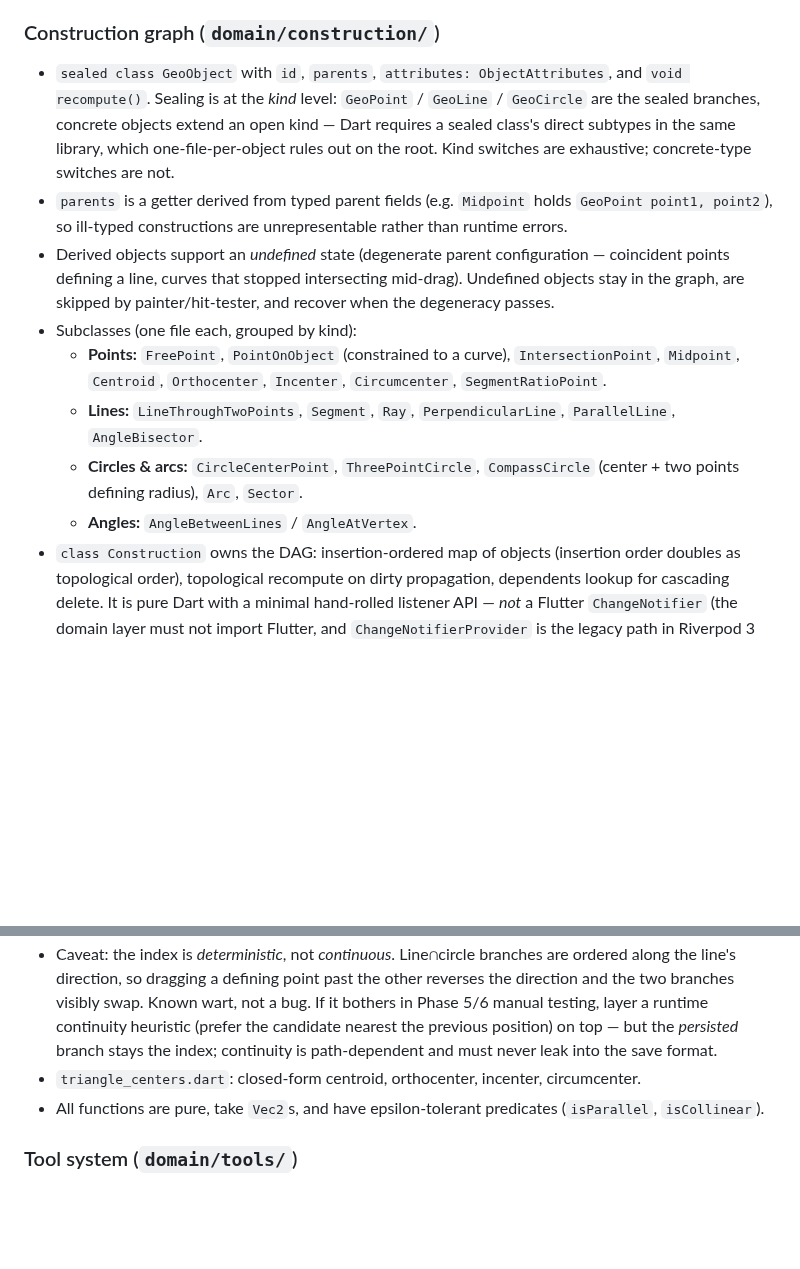
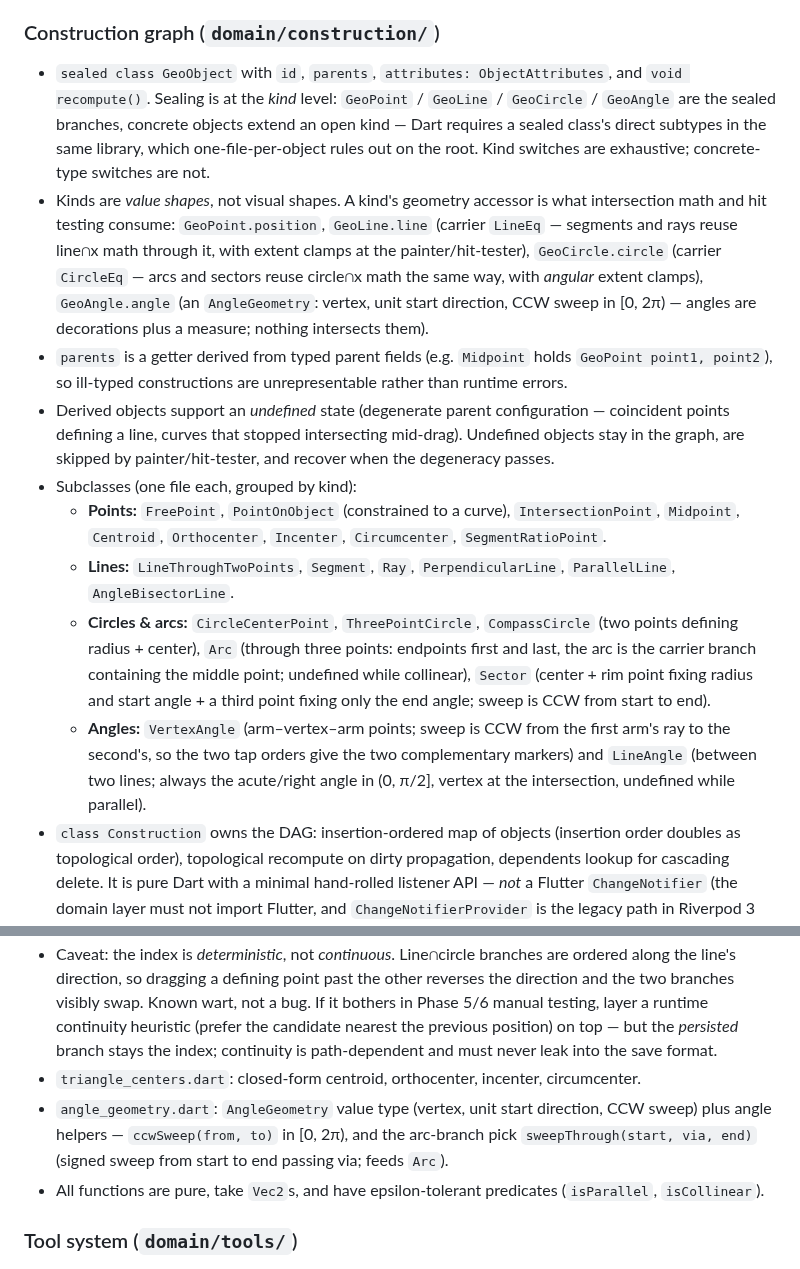
Before and after one commit to steveSuave/regula, a Markdown page: docs/PLAN.md, 2 parts joined by grey strips. Drawn GitHub-style; blank space fills up the shorter version.

Commit message:
Phase 6: PLAN — GeoAngle kind, arc/sector carrier story, angle object conventions
Co-Authored-By: Claude Fable 5 <noreply@anthropic.com>

```diff
--- a/docs/PLAN.md
+++ b/docs/PLAN.md
@@ -38,14 +38,15 @@ The `domain/` layer must not import `package:flutter/*`. This is the boundary th
 
 ### Construction graph (`domain/construction/`)
 
-- `sealed class GeoObject` with `id`, `parents`, `attributes: ObjectAttributes`, and `void recompute()`. Sealing is at the *kind* level: `GeoPoint` / `GeoLine` / `GeoCircle` are the sealed branches, concrete objects extend an open kind — Dart requires a sealed class's direct subtypes in the same library, which one-file-per-object rules out on the root. Kind switches are exhaustive; concrete-type switches are not.
+- `sealed class GeoObject` with `id`, `parents`, `attributes: ObjectAttributes`, and `void recompute()`. Sealing is at the *kind* level: `GeoPoint` / `GeoLine` / `GeoCircle` / `GeoAngle` are the sealed branches, concrete objects extend an open kind — Dart requires a sealed class's direct subtypes in the same library, which one-file-per-object rules out on the root. Kind switches are exhaustive; concrete-type switches are not.
+- Kinds are *value shapes*, not visual shapes. A kind's geometry accessor is what intersection math and hit testing consume: `GeoPoint.position`, `GeoLine.line` (carrier `LineEq` — segments and rays reuse line∩x math through it, with extent clamps at the painter/hit-tester), `GeoCircle.circle` (carrier `CircleEq` — arcs and sectors reuse circle∩x math the same way, with *angular* extent clamps), `GeoAngle.angle` (an `AngleGeometry`: vertex, unit start direction, CCW sweep in [0, 2π) — angles are decorations plus a measure; nothing intersects them).
 - `parents` is a getter derived from typed parent fields (e.g. `Midpoint` holds `GeoPoint point1, point2`), so ill-typed constructions are unrepresentable rather than runtime errors.
 - Derived objects support an *undefined* state (degenerate parent configuration — coincident points defining a line, curves that stopped intersecting mid-drag). Undefined objects stay in the graph, are skipped by painter/hit-tester, and recover when the degeneracy passes.
 - Subclasses (one file each, grouped by kind):
   - **Points:** `FreePoint`, `PointOnObject` (constrained to a curve), `IntersectionPoint`, `Midpoint`, `Centroid`, `Orthocenter`, `Incenter`, `Circumcenter`, `SegmentRatioPoint`.
-  - **Lines:** `LineThroughTwoPoints`, `Segment`, `Ray`, `PerpendicularLine`, `ParallelLine`, `AngleBisector`.
-  - **Circles & arcs:** `CircleCenterPoint`, `ThreePointCircle`, `CompassCircle` (center + two points defining radius), `Arc`, `Sector`.
-  - **Angles:** `AngleBetweenLines` / `AngleAtVertex`.
+  - **Lines:** `LineThroughTwoPoints`, `Segment`, `Ray`, `PerpendicularLine`, `ParallelLine`, `AngleBisectorLine`.
+  - **Circles & arcs:** `CircleCenterPoint`, `ThreePointCircle`, `CompassCircle` (two points defining radius + center), `Arc` (through three points: endpoints first and last, the arc is the carrier branch containing the middle point; undefined while collinear), `Sector` (center + rim point fixing radius and start angle + a third point fixing only the end angle; sweep is CCW from start to end).
+  - **Angles:** `VertexAngle` (arm–vertex–arm points; sweep is CCW from the first arm's ray to the second's, so the two tap orders give the two complementary markers) and `LineAngle` (between two lines; always the acute/right angle in (0, π/2], vertex at the intersection, undefined while parallel).
 - `class Construction` owns the DAG: insertion-ordered map of objects (insertion order doubles as topological order), topological recompute on dirty propagation, dependents lookup for cascading delete. It is pure Dart with a minimal hand-rolled listener API — *not* a Flutter `ChangeNotifier` (the domain layer must not import Flutter, and `ChangeNotifierProvider` is the legacy path in Riverpod 3 anyway). The application layer wraps it in a `@riverpod` `Notifier` that re-exposes state after each command. If that notifier ends up being the only listener by Phase 4, drop the listener API.
 - `class ObjectAttributes`: `name`, `colorArgb` (raw ARGB int, `null` = theme default — the domain layer can't use Flutter's `Color`; presentation maps it), `visible`, `labelVisible`, `strokeWidth`, plus per-type extras (point size, fill alpha for sectors). Built with `freezed` for immutability + `copyWith`.
 
@@ -56,6 +57,7 @@ The `domain/` layer must not import `package:flutter/*`. This is the boundary th
 - `intersections.dart`: line∩line, line∩circle, circle∩circle returning `List<Vec2>` (0/1/2). Each intersection object carries an `index` so the user's chosen branch is stable across drags.
 - Caveat: the index is *deterministic*, not *continuous*. Line∩circle branches are ordered along the line's direction, so dragging a defining point past the other reverses the direction and the two branches visibly swap. Known wart, not a bug. If it bothers in Phase 5/6 manual testing, layer a runtime continuity heuristic (prefer the candidate nearest the previous position) on top — but the *persisted* branch stays the index; continuity is path-dependent and must never leak into the save format.
 - `triangle_centers.dart`: closed-form centroid, orthocenter, incenter, circumcenter.
+- `angle_geometry.dart`: `AngleGeometry` value type (vertex, unit start direction, CCW sweep) plus angle helpers — `ccwSweep(from, to)` in [0, 2π), and the arc-branch pick `sweepThrough(start, via, end)` (signed sweep from start to end passing via; feeds `Arc`).
 - All functions are pure, take `Vec2`s, and have epsilon-tolerant predicates (`isParallel`, `isCollinear`).
 
 ### Tool system (`domain/tools/`)
```
